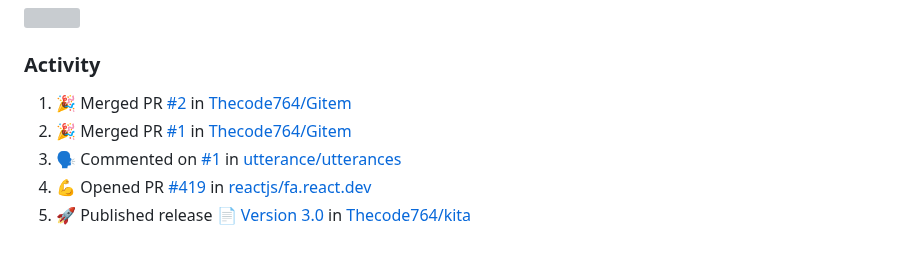
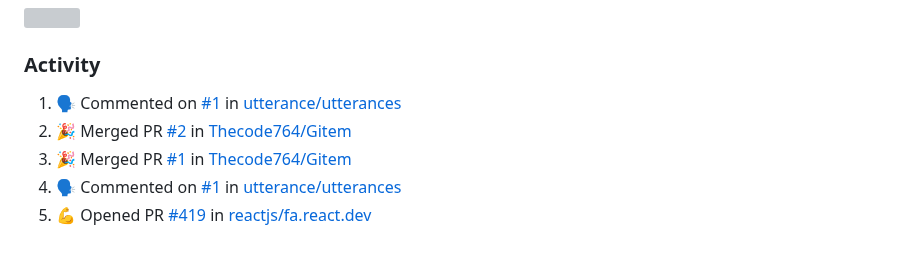
Before and after one commit to Thecode764/Thecode764, a Markdown page: README.md, the part around the change. Rendered like a GitHub page; grey boxes are pictures that could not be loaded.

Commit message:
:zap: Update README with the recent activity

```diff
--- a/README.md
+++ b/README.md
@@ -152,9 +152,9 @@ ossyNMMMNyMMhsssssssssssssshmmmhssssssso   🚧 Projects: See my profile
 <h3>Activity</h3>
 
 <!--START_SECTION:activity-->
-1. 🎉 Merged PR [#2](https://github.com/Thecode764/Gitem/pull/2) in [Thecode764/Gitem](https://github.com/Thecode764/Gitem)
-2. 🎉 Merged PR [#1](https://github.com/Thecode764/Gitem/pull/1) in [Thecode764/Gitem](https://github.com/Thecode764/Gitem)
-3. 🗣 Commented on [#1](https://github.com/utterance/utterances/issues/1#issuecomment-2157331979) in [utterance/utterances](https://github.com/utterance/utterances)
-4. 💪 Opened PR [#419](https://github.com/reactjs/fa.react.dev/pull/419) in [reactjs/fa.react.dev](https://github.com/reactjs/fa.react.dev)
-5. 🚀 Published release [📄 Version 3.0](https://github.com/Thecode764/kita/releases/tag/version-3.0) in [Thecode764/kita](https://github.com/Thecode764/kita)
+1. 🗣 Commented on [#1](https://github.com/utterance/utterances/issues/1#issuecomment-2158465742) in [utterance/utterances](https://github.com/utterance/utterances)
+2. 🎉 Merged PR [#2](https://github.com/Thecode764/Gitem/pull/2) in [Thecode764/Gitem](https://github.com/Thecode764/Gitem)
+3. 🎉 Merged PR [#1](https://github.com/Thecode764/Gitem/pull/1) in [Thecode764/Gitem](https://github.com/Thecode764/Gitem)
+4. 🗣 Commented on [#1](https://github.com/utterance/utterances/issues/1#issuecomment-2157331979) in [utterance/utterances](https://github.com/utterance/utterances)
+5. 💪 Opened PR [#419](https://github.com/reactjs/fa.react.dev/pull/419) in [reactjs/fa.react.dev](https://github.com/reactjs/fa.react.dev)
 <!--END_SECTION:activity-->
```
